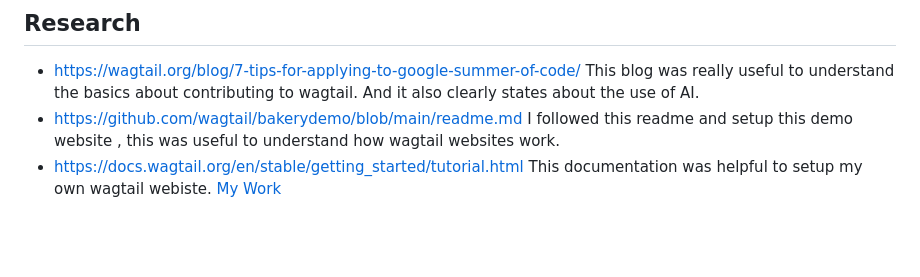
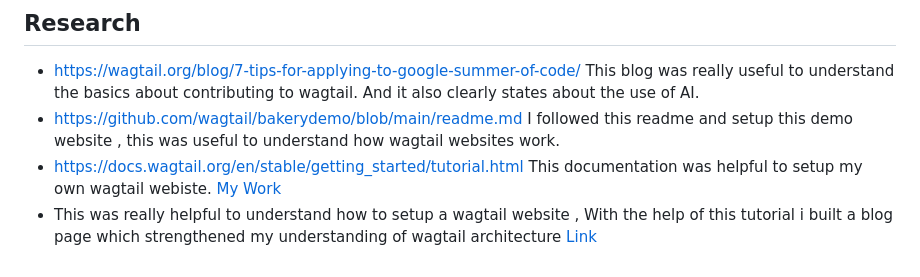
Before and after one commit to wagtail/gsoc, a Markdown page: 2026/participants/SOMASEKAR17.md, the part around the change. Rendered like a GitHub page; blank space fills up the shorter version.

Commit message:
added resource

```diff
--- a/2026/participants/SOMASEKAR17.md
+++ b/2026/participants/SOMASEKAR17.md
@@ -70,3 +70,4 @@ Here, we recommend you to go through two tutorials to demonstrate your understan
 - https://wagtail.org/blog/7-tips-for-applying-to-google-summer-of-code/ This blog was really useful to understand the basics about contributing to wagtail. And it also clearly states about the use of AI.
 - https://github.com/wagtail/bakerydemo/blob/main/readme.md I followed this readme and setup this demo website , this was useful to understand how wagtail websites work.
 - https://docs.wagtail.org/en/stable/getting_started/tutorial.html This documentation was helpful to setup my own wagtail webiste. [My Work](https://github.com/SOMASEKAR17/flashcars)
+- This was really helpful to understand how to setup a wagtail website , With the help of this tutorial i built a blog page which strengthened my understanding of wagtail architecture [Link](https://youtu.be/xzdPGUDBslk?si=yztb9Nih0lYE5uY2)
```
